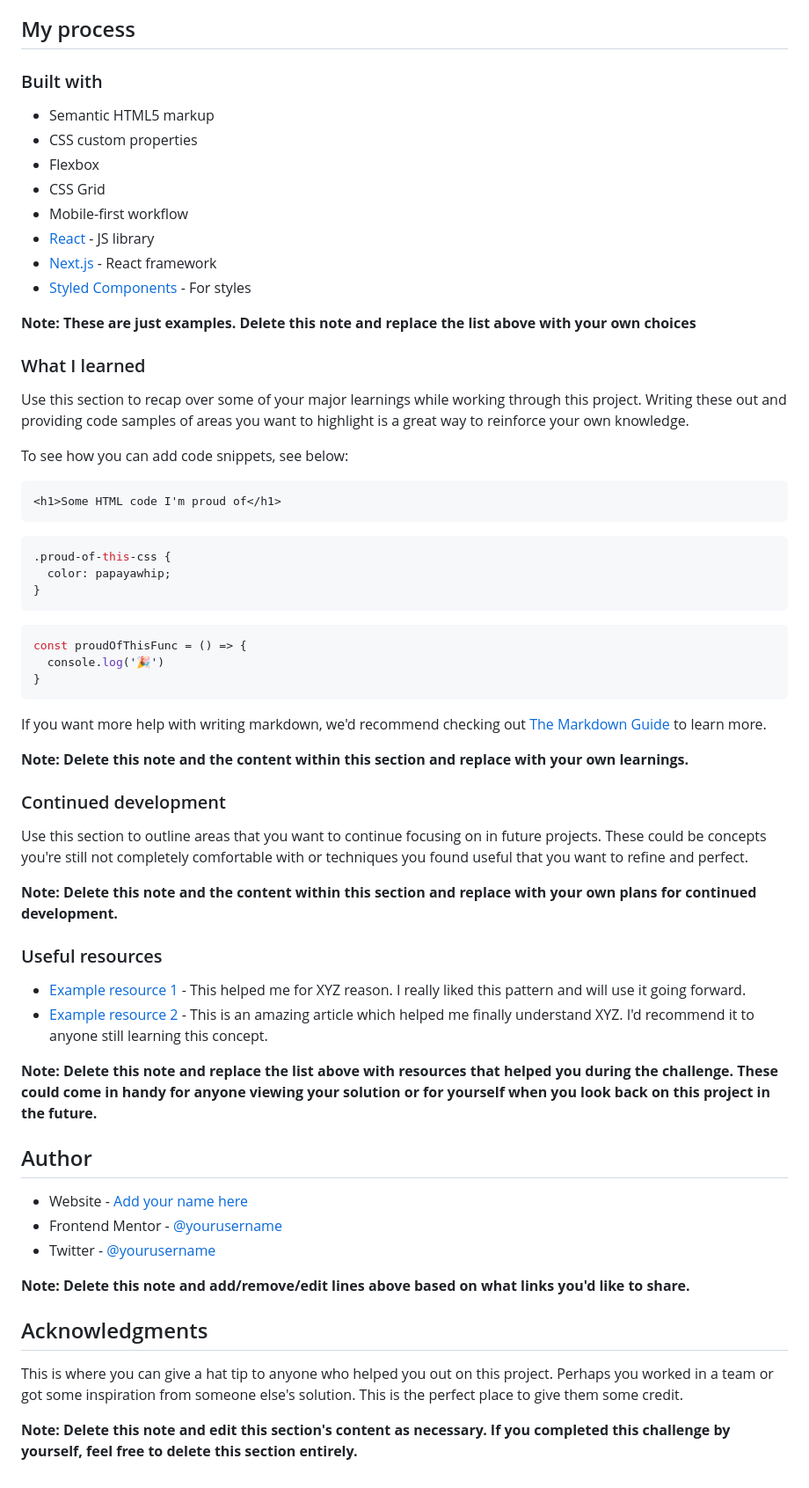
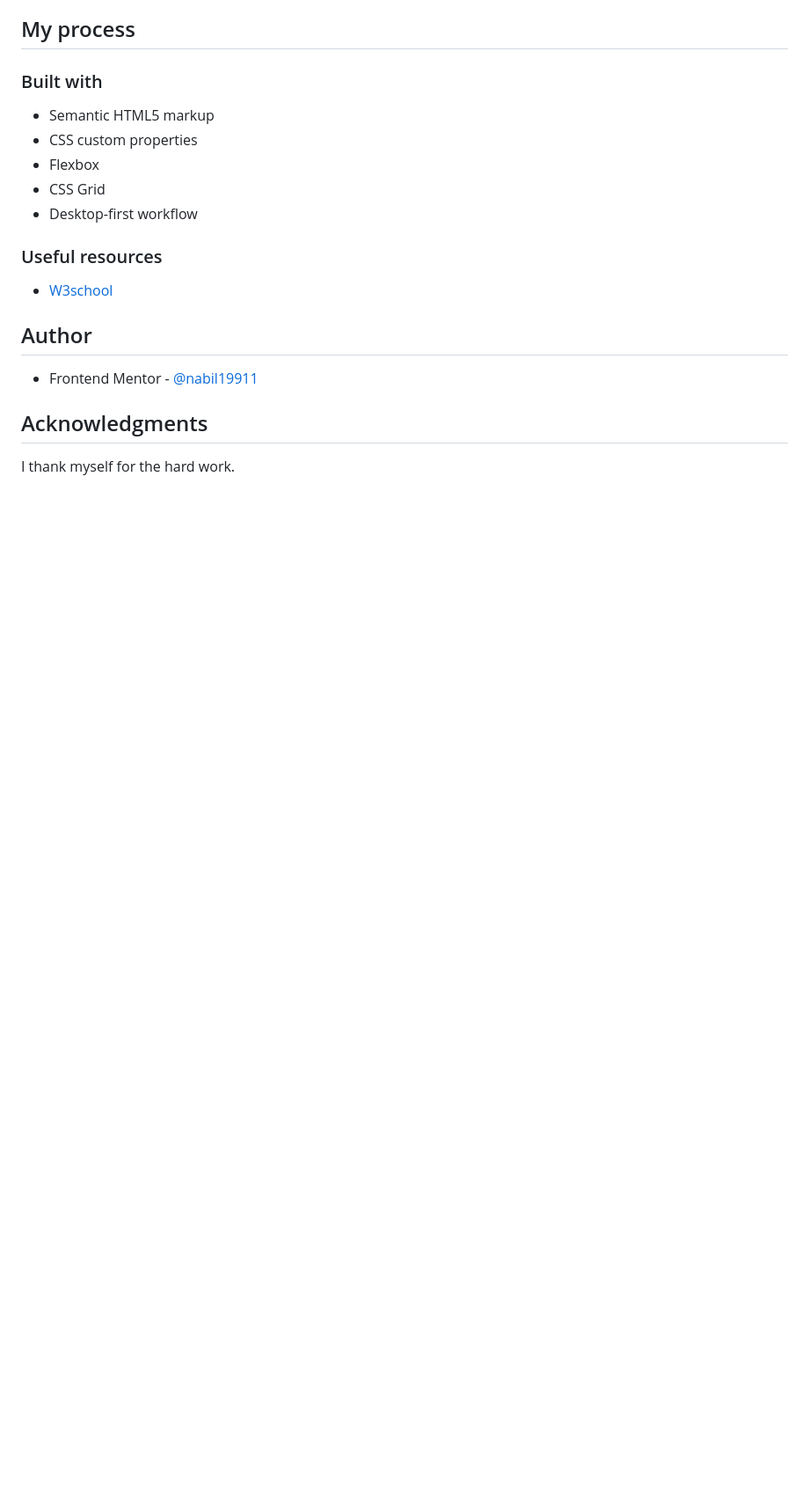
Before and after one commit to Nabil19911/Frontend-Mentor-3-column-preview-card-component, a Markdown page: README.md, the part around the change printed below. Shown: that part at 88% size. Rendered like a GitHub page; blank space fills up the shorter version.

````diff
--- a/README.md
+++ b/README.md
@@ -52,60 +42,16 @@ Then crop/optimize/edit your image however you like, add it to your project, and
 - CSS custom properties
 - Flexbox
 - CSS Grid
-- Mobile-first workflow
-- [React](https://reactjs.org/) - JS library
-- [Next.js](https://nextjs.org/) - React framework
-- [Styled Components](https://styled-components.com/) - For styles
-
-**Note: These are just examples. Delete this note and replace the list above with your own choices**
-
-### What I learned
-
-Use this section to recap over some of your major learnings while working through this project. Writing these out and providing code samples of areas you want to highlight is a great way to reinforce your own knowledge.
-
-To see how you can add code snippets, see below:
-
-```html
-<h1>Some HTML code I'm proud of</h1>
-```
-```css
-.proud-of-this-css {
-  color: papayawhip;
-}
-```
-```js
-const proudOfThisFunc = () => {
-  console.log('🎉')
-}
-```
-
-If you want more help with writing markdown, we'd recommend checking out [The Markdown Guide](https://www.markdownguide.org/) to learn more.
-
-**Note: Delete this note and the content within this section and replace with your own learnings.**
-
-### Continued development
-
-Use this section to outline areas that you want to continue focusing on in future projects. These could be concepts you're still not completely comfortable with or techniques you found useful that you want to refine and perfect.
-
-**Note: Delete this note and the content within this section and replace with your own plans for continued development.**
+- Desktop-first workflow
 
 ### Useful resources
 
-- [Example resource 1](https://www.example.com) - This helped me for XYZ reason. I really liked this pattern and will use it going forward.
-- [Example resource 2](https://www.example.com) - This is an amazing article which helped me finally understand XYZ. I'd recommend it to anyone still learning this concept.
-
-**Note: Delete this note and replace the list above with resources that helped you during the challenge. These could come in handy for anyone viewing your solution or for yourself when you look back on this project in the future.**
+- [W3school](https://www.w3school.com)
 
 ## Author
 
-- Website - [Add your name here](https://www.your-site.com)
-- Frontend Mentor - [@yourusername](https://www.frontendmentor.io/profile/yourusername)
-- Twitter - [@yourusername](https://www.twitter.com/yourusername)
-
-**Note: Delete this note and add/remove/edit lines above based on what links you'd like to share.**
+- Frontend Mentor - [@nabil19911](https://www.frontendmentor.io/profile/Nabil19911)
 
 ## Acknowledgments
 
-This is where you can give a hat tip to anyone who helped you out on this project. Perhaps you worked in a team or got some inspiration from someone else's solution. This is the perfect place to give them some credit.
-
-**Note: Delete this note and edit this section's content as necessary. If you completed this challenge by yourself, feel free to delete this section entirely.**
+I thank myself for the hard work.
````
Also changed, not shown: other parts of README.md (+3 -13 lines), solution/solution.png (added), 1 other file.
